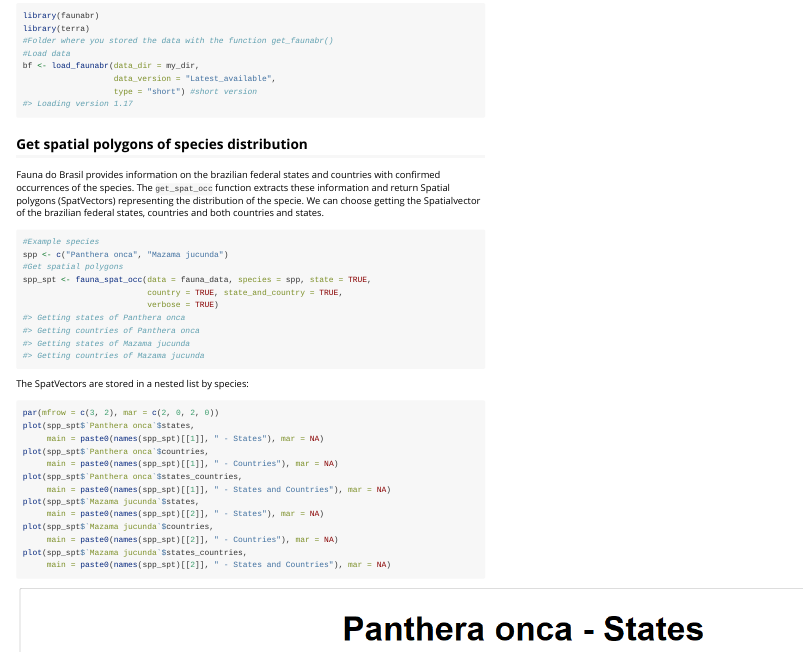
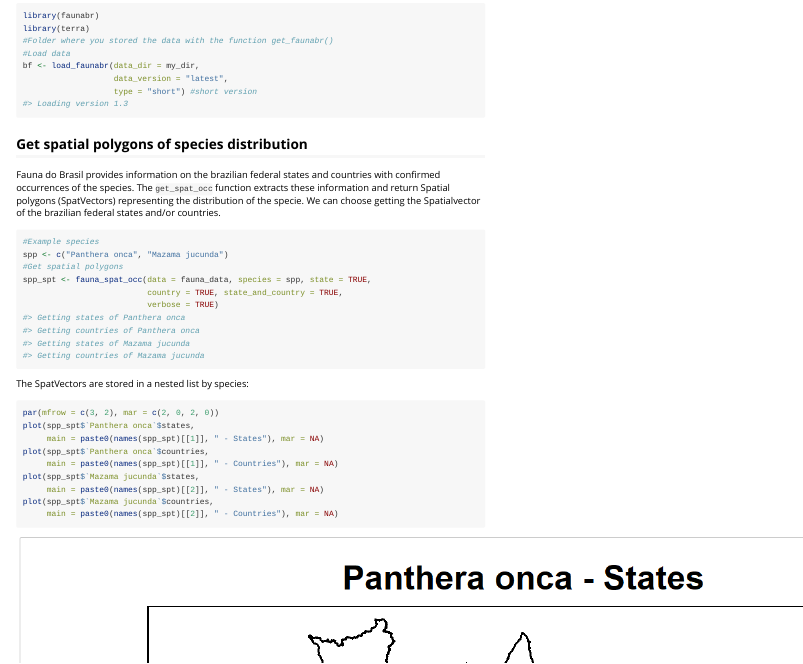
Before and after one commit to wevertonbio/faunabr, an R Markdown document (vignettes/Spatialize_faunabr.Rmd): the page in a window 1100 px wide, from 150 px down. Rendered offline with R 4.5, knitr and Pandoc, with nearby package versions.

Commit message:
All functions checked and fixed - 2

````diff
--- a/vignettes/Spatialize_faunabr.Rmd
+++ b/vignettes/Spatialize_faunabr.Rmd
@@ -36,14 +36,14 @@ library(terra)
 #Folder where you stored the data with the function get_faunabr()
 #Load data
 bf <- load_faunabr(data_dir = my_dir,
-                   data_version = "Latest_available",
+                   data_version = "latest",
                    type = "short") #short version
-#> Loading version 1.17
+#> Loading version 1.3
 ```
 
 
 ## Get spatial polygons of species distribution
-Fauna do Brasil provides information on the brazilian federal states and countries with confirmed occurrences of the species. The `get_spat_occ` function extracts these information and return Spatial polygons (SpatVectors) representing the distribution of the specie. We can choose getting the Spatialvector of the brazilian federal states, countries and both countries and states.
+Fauna do Brasil provides information on the brazilian federal states and countries with confirmed occurrences of the species. The `get_spat_occ` function extracts these information and return Spatial polygons (SpatVectors) representing the distribution of the specie. We can choose getting the Spatialvector of the brazilian federal states and/or countries.
 
 ```{r}
 #Example species
````
Also changed, not shown: vignettes/Spatialize_faunabr.Rmd (4 more changed lines).
